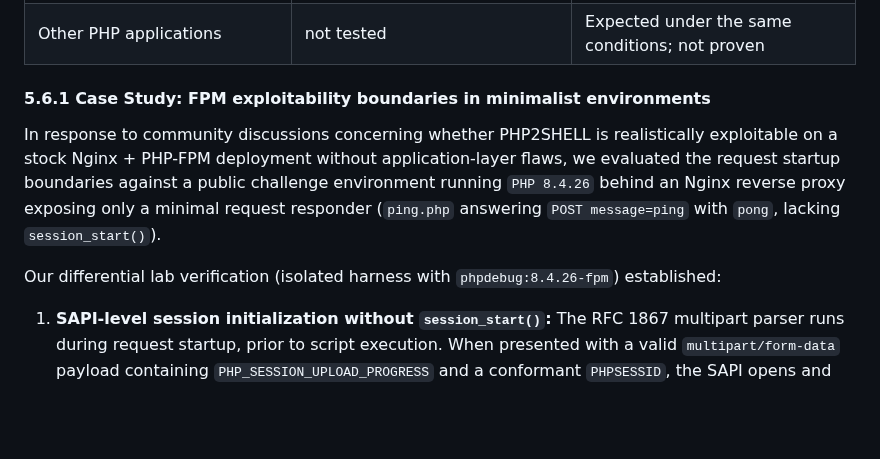
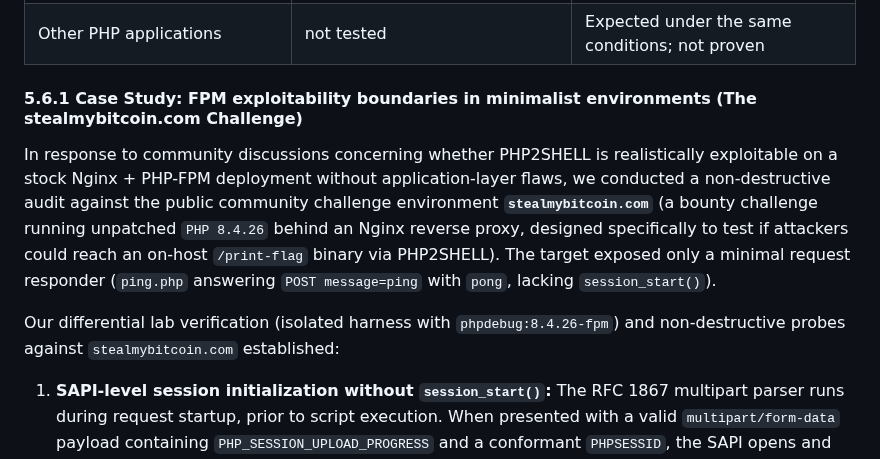
Before and after one commit to JoshRob297/php2shell-research, a Markdown page: REPORT.md, the part around the change. Rendered like a GitHub page; blank space fills up the shorter version.

Commit message:
docs: explicitly reference the stealmybitcoin.com audit in case study 5.6.1

```diff
--- a/REPORT.md
+++ b/REPORT.md
@@ -318,15 +318,17 @@ deployment is exploitable with the same PoC".
 | FPM minimalist SAPI boundary | SAPI-level upload progress confirmed; execution blocked | Defended by architecture (no app gadgets, `cleanup=1`) |
 | Other PHP applications | not tested | Expected under the same conditions; not proven |
 
-#### 5.6.1 Case Study: FPM exploitability boundaries in minimalist environments
+#### 5.6.1 Case Study: FPM exploitability boundaries in minimalist environments (The stealmybitcoin.com Challenge)
 
 In response to community discussions concerning whether PHP2SHELL is realistically exploitable
-on a stock Nginx + PHP-FPM deployment without application-layer flaws, we evaluated the request
-startup boundaries against a public challenge environment running `PHP 8.4.26` behind an Nginx
-reverse proxy exposing only a minimal request responder (`ping.php` answering `POST message=ping`
-with `pong`, lacking `session_start()`).
+on a stock Nginx + PHP-FPM deployment without application-layer flaws, we conducted a non-destructive
+audit against the public community challenge environment **`stealmybitcoin.com`** (a bounty challenge
+running unpatched `PHP 8.4.26` behind an Nginx reverse proxy, designed specifically to test if
+attackers could reach an on-host `/print-flag` binary via PHP2SHELL). The target exposed only a
+minimal request responder (`ping.php` answering `POST message=ping` with `pong`, lacking `session_start()`).
 
-Our differential lab verification (isolated harness with `phpdebug:8.4.26-fpm`) established:
+Our differential lab verification (isolated harness with `phpdebug:8.4.26-fpm`) and non-destructive
+probes against `stealmybitcoin.com` established:
 
 1. **SAPI-level session initialization without `session_start()`:**
    The RFC 1867 multipart parser runs during request startup, prior to script execution. When
```
Also changed, not shown: RESUMEN.md (+1 -1 lines).
